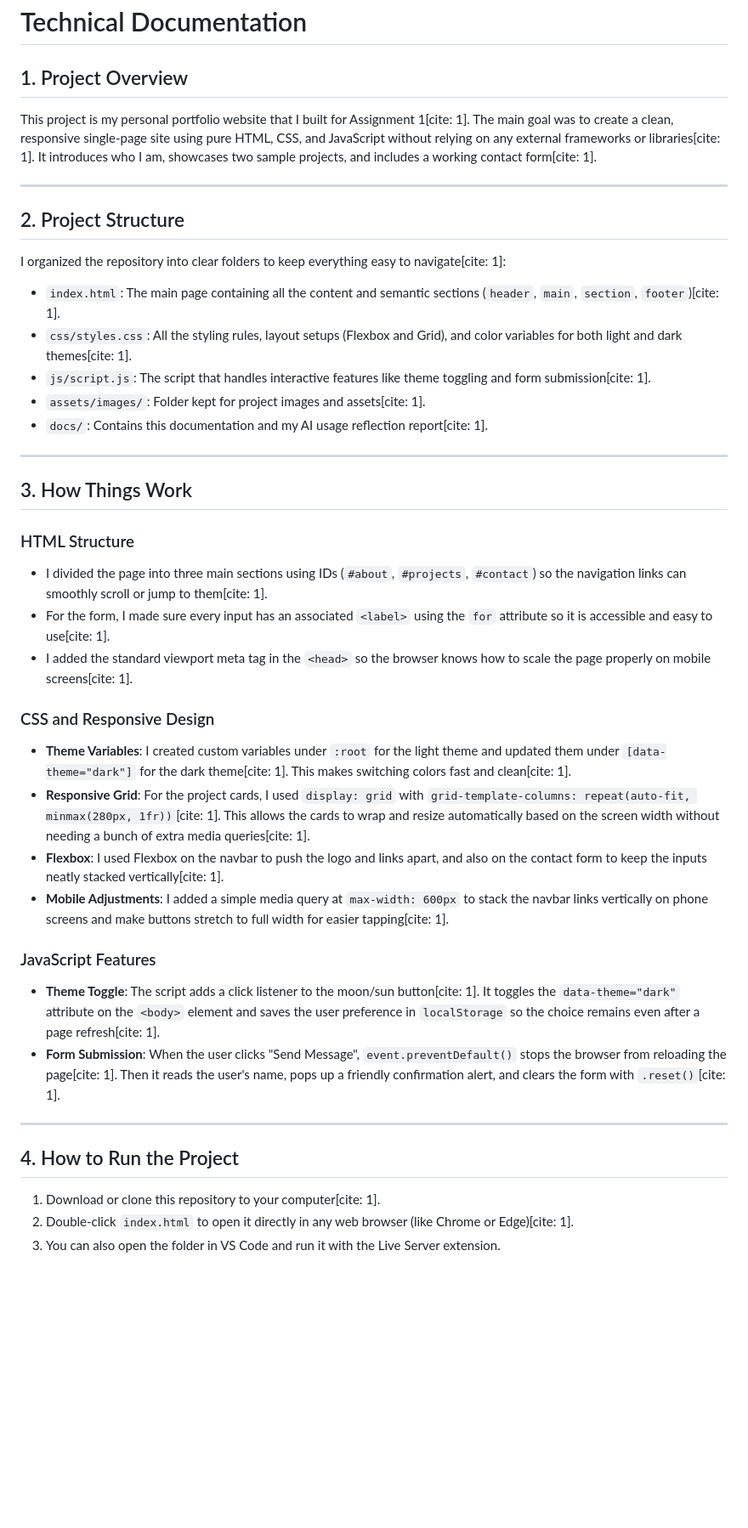
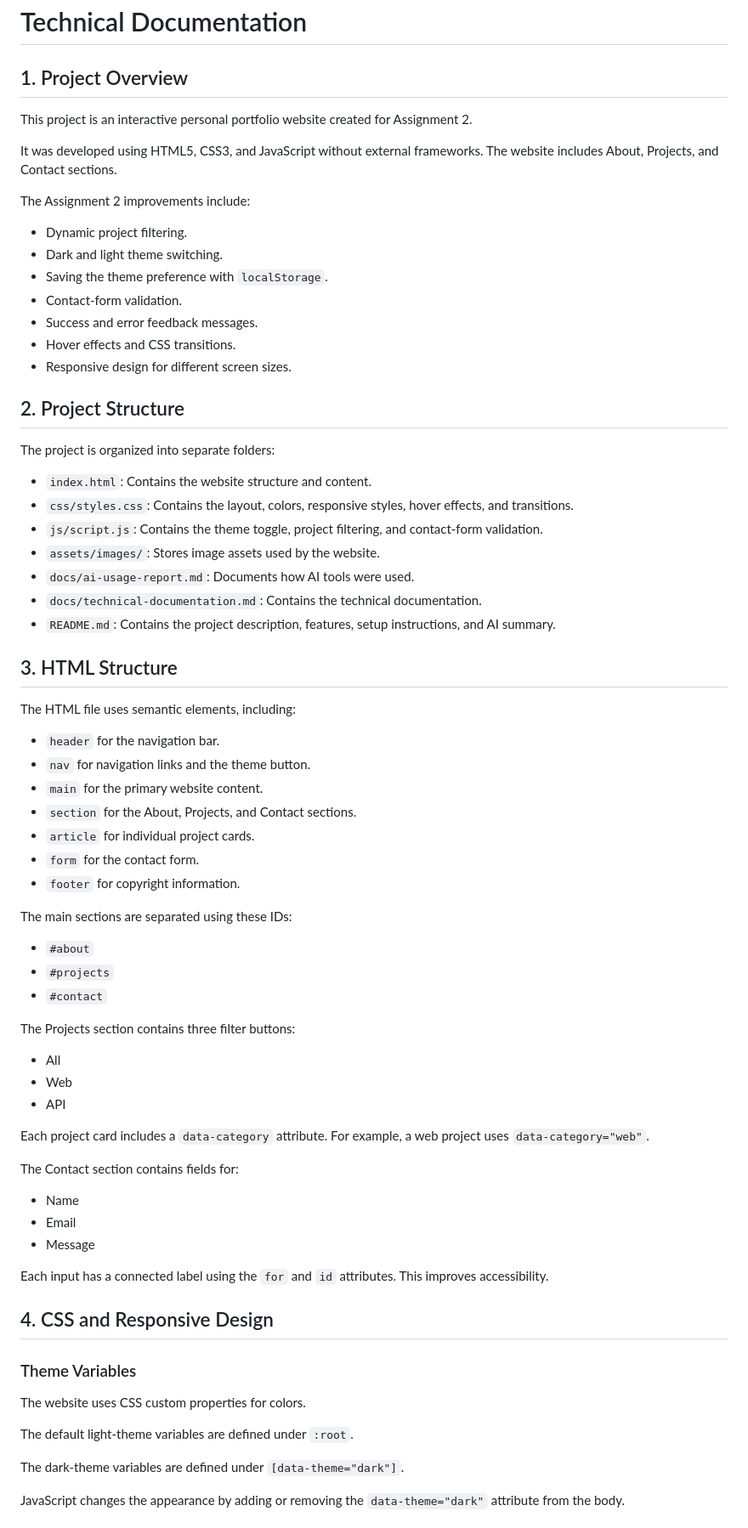
Before and after one commit to Rimas449/202337410-rimasbinotay-assignment2, a Markdown page: docs/technical-documentation.md, the part around one of its changes. Shown at 85% size. GitHub-like rendering; blank space fills up the shorter version.

Commit message:
Revise technical documentation for Assignment 2
Updated technical documentation to reflect changes for Assignment 2, including new features and project structure.

```diff
--- a/docs/technical-documentation.md
+++ b/docs/technical-documentation.md
@@ -1,41 +1,76 @@
 # Technical Documentation
 
 ## 1. Project Overview
-This project is my personal portfolio website that I built for Assignment 1[cite: 1]. The main goal was to create a clean, responsive single-page site using pure HTML, CSS, and JavaScript without relying on any external frameworks or libraries[cite: 1]. It introduces who I am, showcases two sample projects, and includes a working contact form[cite: 1].
 
----
+This project is an interactive personal portfolio website created for Assignment 2.
+
+It was developed using HTML5, CSS3, and JavaScript without external frameworks. The website includes About, Projects, and Contact sections.
+
+The Assignment 2 improvements include:
+
+- Dynamic project filtering.
+- Dark and light theme switching.
+- Saving the theme preference with `localStorage`.
+- Contact-form validation.
+- Success and error feedback messages.
+- Hover effects and CSS transitions.
+- Responsive design for different screen sizes.
 
 ## 2. Project Structure
-I organized the repository into clear folders to keep everything easy to navigate[cite: 1]:
 
-- `index.html`: The main page containing all the content and semantic sections (`header`, `main`, `section`, `footer`)[cite: 1].
-- `css/styles.css`: All the styling rules, layout setups (Flexbox and Grid), and color variables for both light and dark themes[cite: 1].
-- `js/script.js`: The script that handles interactive features like theme toggling and form submission[cite: 1].
-- `assets/images/`: Folder kept for project images and assets[cite: 1].
-- `docs/`: Contains this documentation and my AI usage reflection report[cite: 1].
+The project is organized into separate folders:
 
----
+- `index.html`: Contains the website structure and content.
+- `css/styles.css`: Contains the layout, colors, responsive styles, hover effects, and transitions.
+- `js/script.js`: Contains the theme toggle, project filtering, and contact-form validation.
+- `assets/images/`: Stores image assets used by the website.
+- `docs/ai-usage-report.md`: Documents how AI tools were used.
+- `docs/technical-documentation.md`: Contains the technical documentation.
+- `README.md`: Contains the project description, features, setup instructions, and AI summary.
 
-## 3. How Things Work
+## 3. HTML Structure
 
-### HTML Structure
-- I divided the page into three main sections using IDs (`#about`, `#projects`, `#contact`) so the navigation links can smoothly scroll or jump to them[cite: 1].
-- For the form, I made sure every input has an associated `<label>` using the `for` attribute so it is accessible and easy to use[cite: 1].
-- I added the standard viewport meta tag in the `<head>` so the browser knows how to scale the page properly on mobile screens[cite: 1].
+The HTML file uses semantic elements, including:
 
-### CSS and Responsive Design
-- **Theme Variables**: I created custom variables under `:root` for the light theme and updated them under `[data-theme="dark"]` for the dark theme[cite: 1]. This makes switching colors fast and clean[cite: 1].
-- **Responsive Grid**: For the project cards, I used `display: grid` with `grid-template-columns: repeat(auto-fit, minmax(280px, 1fr))`[cite: 1]. This allows the cards to wrap and resize automatically based on the screen width without needing a bunch of extra media queries[cite: 1].
-- **Flexbox**: I used Flexbox on the navbar to push the logo and links apart, and also on the contact form to keep the inputs neatly stacked vertically[cite: 1].
-- **Mobile Adjustments**: I added a simple media query at `max-width: 600px` to stack the navbar links vertically on phone screens and make buttons stretch to full width for easier tapping[cite: 1].
+- `header` for the navigation bar.
+- `nav` for navigation links and the theme button.
+- `main` for the primary website content.
+- `section` for the About, Projects, and Contact sections.
+- `article` for individual project cards.
+- `form` for the contact form.
+- `footer` for copyright information.
 
-### JavaScript Features
-- **Theme Toggle**: The script adds a click listener to the moon/sun button[cite: 1]. It toggles the `data-theme="dark"` attribute on the `<body>` element and saves the user preference in `localStorage` so the choice remains even after a page refresh[cite: 1].
-- **Form Submission**: When the user clicks "Send Message", `event.preventDefault()` stops the browser from reloading the page[cite: 1]. Then it reads the user's name, pops up a friendly confirmation alert, and clears the form with `.reset()`[cite: 1].
+The main sections are separated using these IDs:
 
----
+- `#about`
+- `#projects`
+- `#contact`
 
-## 4. How to Run the Project
-1. Download or clone this repository to your computer[cite: 1].
-2. Double-click `index.html` to open it directly in any web browser (like Chrome or Edge)[cite: 1].
-3. You can also open the folder in VS Code and run it with the Live Server extension.
+The Projects section contains three filter buttons:
+
+- All
+- Web
+- API
+
+Each project card includes a `data-category` attribute. For example, a web project uses `data-category="web"`.
+
+The Contact section contains fields for:
+
+- Name
+- Email
+- Message
+
+Each input has a connected label using the `for` and `id` attributes. This improves accessibility.
+
+## 4. CSS and Responsive Design
+
+### Theme Variables
+
+The website uses CSS custom properties for colors.
+
+The default light-theme variables are defined under `:root`.
+
+The dark-theme variables are defined under `[data-theme="dark"]`.
+
+JavaScript changes the appearance by adding or removing the `data-theme="dark"` attribute from the body.
+
```
Also changed, not shown: other parts of docs/technical-documentation.md (+130 -0 lines).
